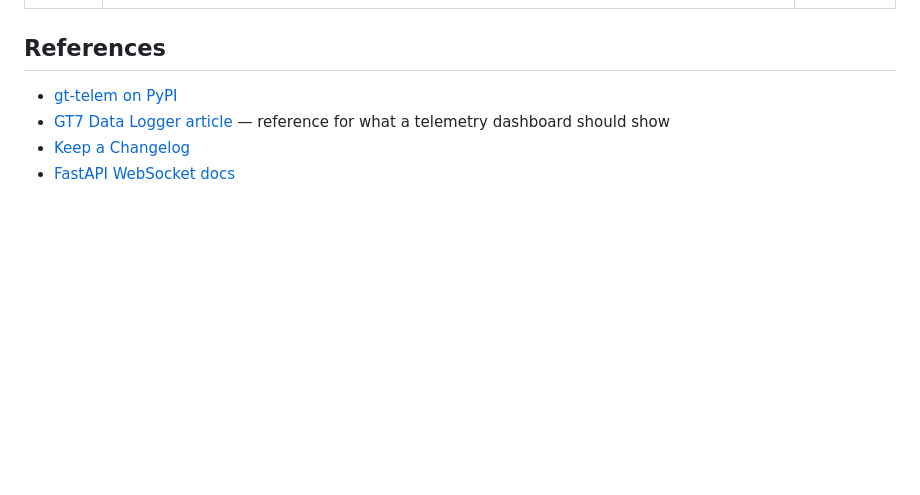
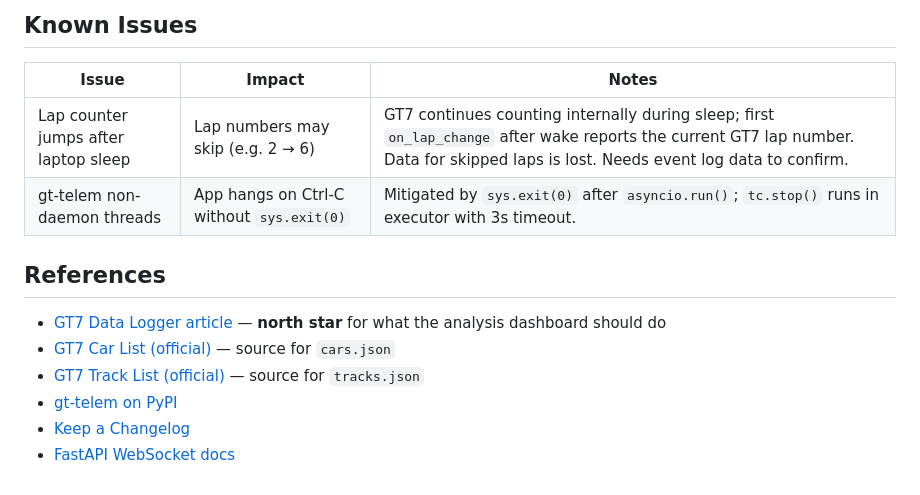
Before and after one commit to a1exus/TelemetryIQ, a Markdown page: specs.md, the part around one of its changes. Drawn GitHub-style; blank space fills up the shorter version.

```diff
--- a/specs.md
+++ b/specs.md
@@ -377,7 +436,18 @@ gran-turismo.com JS bundles. See `AGENTS.md` for refresh instructions.
+## Known Issues
+
+| Issue | Impact | Notes |
+| --- | --- | --- |
+| Lap counter jumps after laptop sleep | Lap numbers may skip (e.g. 2 → 6) | GT7 continues counting internally during sleep; first `on_lap_change` after wake reports the current GT7 lap number. Data for skipped laps is lost. Needs event log data to confirm. |
+| gt-telem non-daemon threads | App hangs on Ctrl-C without `sys.exit(0)` | Mitigated by `sys.exit(0)` after `asyncio.run()`; `tc.stop()` runs in executor with 3s timeout. |
+
 ## References
 
+- [GT7 Data Logger article](https://www.gran-turismo.com/us/news/00_5736734.html)
+  — **north star** for what the analysis dashboard should do
+- [GT7 Car List (official)](https://www.gran-turismo.com/us/gt7/carlist/)
+  — source for `cars.json`
+- [GT7 Track List (official)](https://www.gran-turismo.com/us/gt7/tracklist/)
+  — source for `tracks.json`
 - [gt-telem on PyPI](https://pypi.org/project/gt-telem/)
-- [GT7 Data Logger article](https://www.gran-turismo.com/us/news/00_5736734.html)
-  — reference for what a telemetry dashboard should show
 - [Keep a Changelog](https://keepachangelog.com/en/1.1.0/)
 - [FastAPI WebSocket docs](https://fastapi.tiangolo.com/advanced/websockets/)
```
Also changed, not shown: other parts of specs.md (+60 -1 lines).
